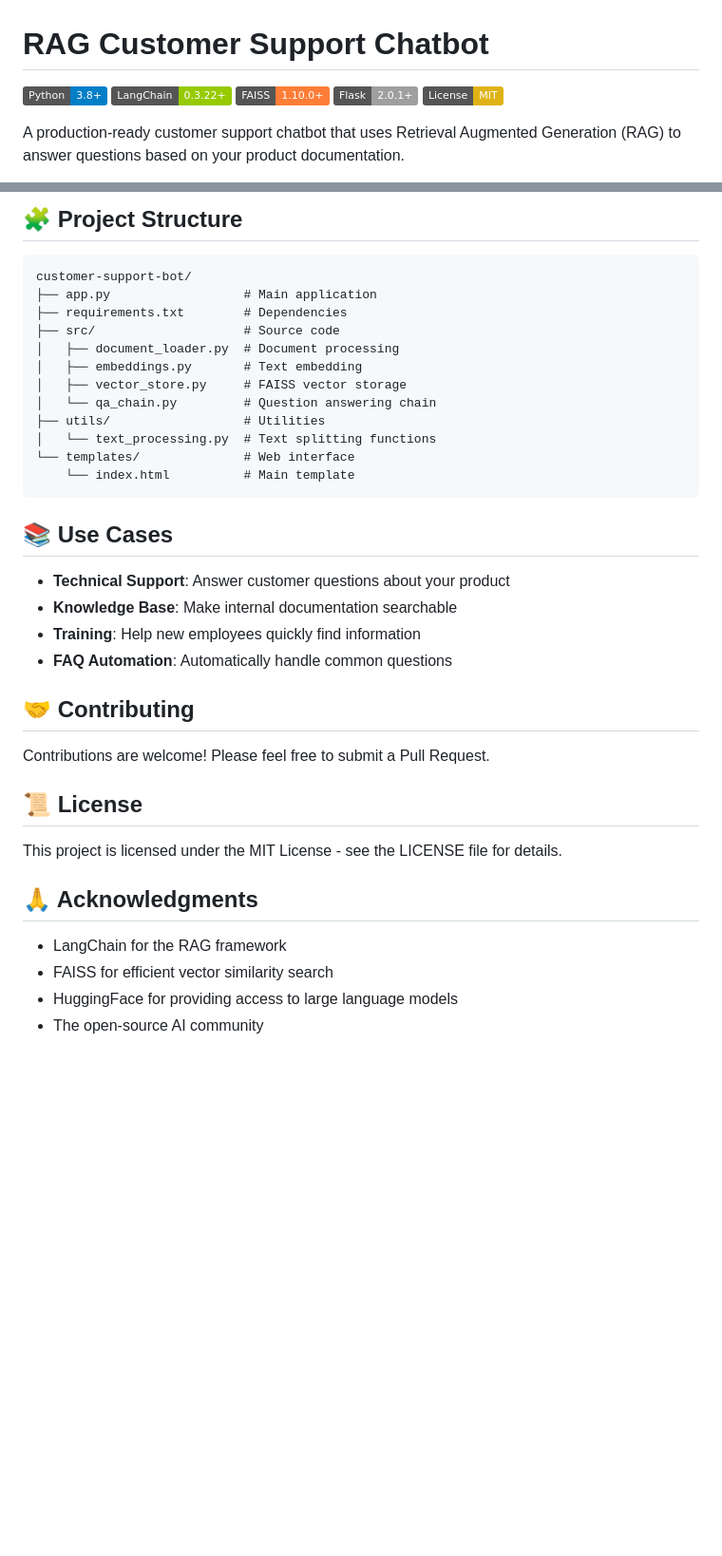
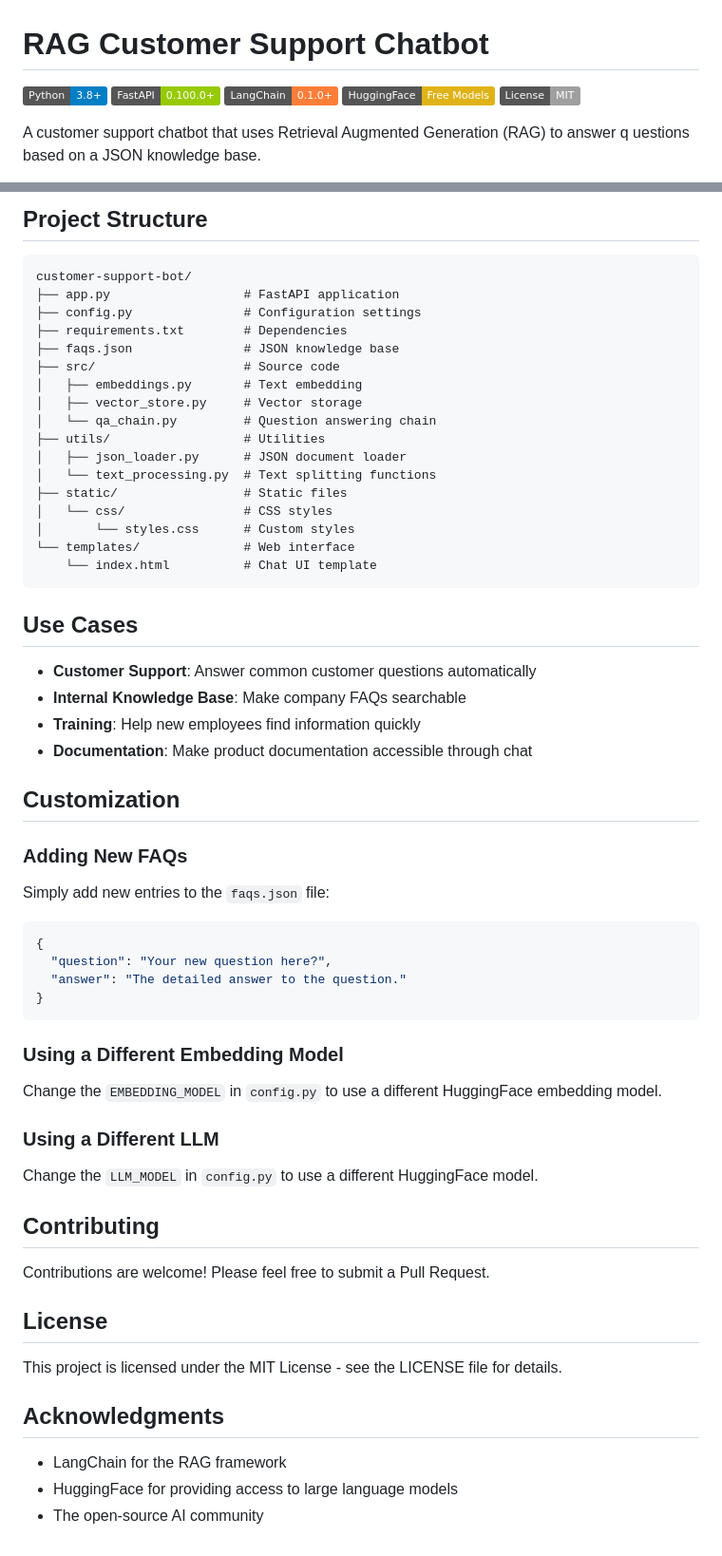
Before and after one commit to Rana-Shankani/Customer-Support-Bot, a Markdown page: README.md, 2 parts joined by grey strips. Shown: that part at 95% size. Rendered like a GitHub page; badges without logos; blank space fills up the shorter version.

````diff
--- a/README.md
+++ b/README.md
@@ -1,10 +1,11 @@
 # RAG Customer Support Chatbot
 
 ![Python](https://img.shields.io/badge/Python-3.8+-blue.svg)
-![LangChain](https://img.shields.io/badge/LangChain-0.3.22+-green.svg)
-![FAISS](https://img.shields.io/badge/FAISS-1.10.0+-orange.svg)
-![Flask](https://img.shields.io/badge/Flask-2.0.1+-lightgrey.svg)
-![License](https://img.shields.io/badge/License-MIT-yellow.svg)
+![FastAPI](https://img.shields.io/badge/FastAPI-0.100.0+-green.svg)
+![LangChain](https://img.shields.io/badge/LangChain-0.1.0+-orange.svg)
+![HuggingFace](https://img.shields.io/badge/HuggingFace-Free_Models-yellow.svg)
+![License](https://img.shields.io/badge/License-MIT-lightgrey.svg)
 
-A production-ready customer support chatbot that uses Retrieval Augmented Generation (RAG) to answer questions based on your product documentation.
+A customer support chatbot that uses Retrieval Augmented Generation (RAG) to answer q
+uestions based on a JSON knowledge base.
 
@@ -75,40 +94,65 @@ DEFAULT_LLM_MODEL=google/flan-t5-large
 ```
 
-## 🧩 Project Structure
+## Project Structure
 
 ```
 customer-support-bot/
-├── app.py                  # Main application
+├── app.py                  # FastAPI application
+├── config.py               # Configuration settings
 ├── requirements.txt        # Dependencies
+├── faqs.json               # JSON knowledge base
 ├── src/                    # Source code
-│   ├── document_loader.py  # Document processing
 │   ├── embeddings.py       # Text embedding
-│   ├── vector_store.py     # FAISS vector storage
+│   ├── vector_store.py     # Vector storage
 │   └── qa_chain.py         # Question answering chain
 ├── utils/                  # Utilities
+│   ├── json_loader.py      # JSON document loader
 │   └── text_processing.py  # Text splitting functions
+├── static/                 # Static files
+│   └── css/                # CSS styles
+│       └── styles.css      # Custom styles
 └── templates/              # Web interface
-    └── index.html          # Main template
+    └── index.html          # Chat UI template
 ```
 
-## 📚 Use Cases
+## Use Cases
 
-- **Technical Support**: Answer customer questions about your product
-- **Knowledge Base**: Make internal documentation searchable
-- **Training**: Help new employees quickly find information
-- **FAQ Automation**: Automatically handle common questions
+- **Customer Support**: Answer common customer questions automatically
+- **Internal Knowledge Base**: Make company FAQs searchable
+- **Training**: Help new employees find information quickly
+- **Documentation**: Make product documentation accessible through chat
 
-## 🤝 Contributing
+## Customization
+
+### Adding New FAQs
+
+Simply add new entries to the `faqs.json` file:
+
+```json
+{
+  "question": "Your new question here?",
+  "answer": "The detailed answer to the question."
+}
+```
+
+### Using a Different Embedding Model
+
+Change the `EMBEDDING_MODEL` in `config.py` to use a different HuggingFace embedding model.
+
+### Using a Different LLM
+
+Change the `LLM_MODEL` in `config.py` to use a different HuggingFace model.
+
+## Contributing
 
 Contributions are welcome! Please feel free to submit a Pull Request.
 
-## 📜 License
+## License
 
 This project is licensed under the MIT License - see the LICENSE file for details.
 
-## 🙏 Acknowledgments
+## Acknowledgments
 
 - LangChain for the RAG framework
-- FAISS for efficient vector similarity search
 - HuggingFace for providing access to large language models
 - The open-source AI community
````
Also changed, not shown: other parts of README.md (+51 -33 lines).
